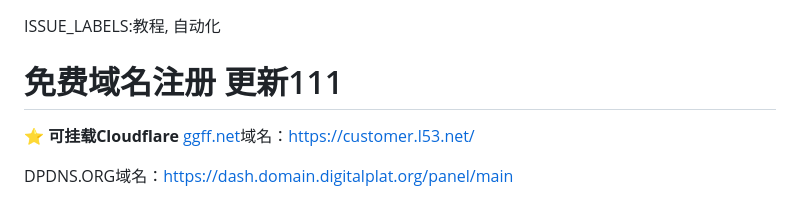
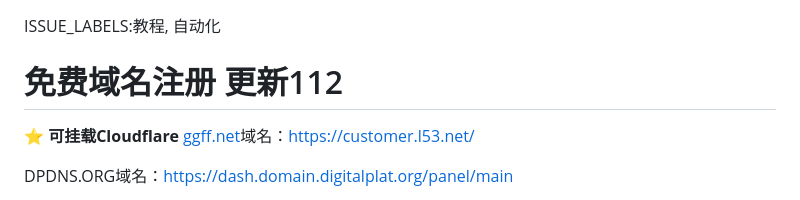
Before and after one commit to zcr07/zcr05.github.io, a Markdown page: issues/测试.md, the part around the change. Rendered like a GitHub page.

```diff
--- a/issues/测试.md
+++ b/issues/测试.md
@@ -1,5 +1,5 @@
 ISSUE_LABELS:教程, 自动化
-# 免费域名注册 更新111
+# 免费域名注册 更新112
 
 ⭐
 **可挂载Cloudflare**
```
